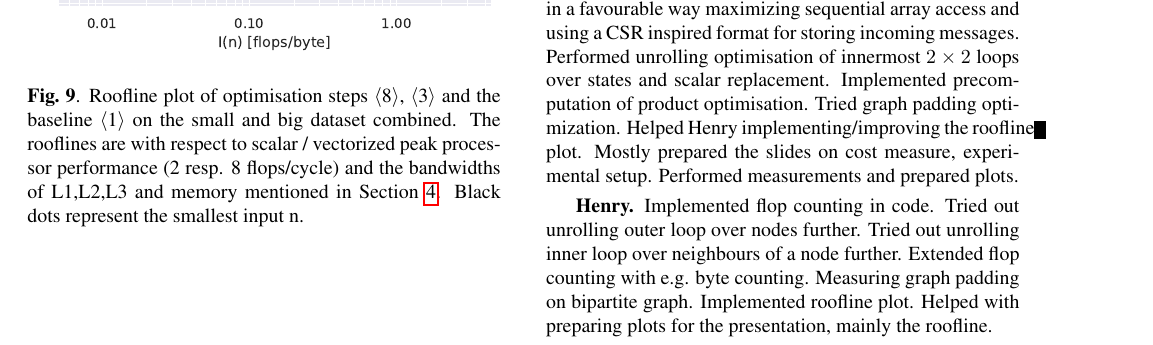
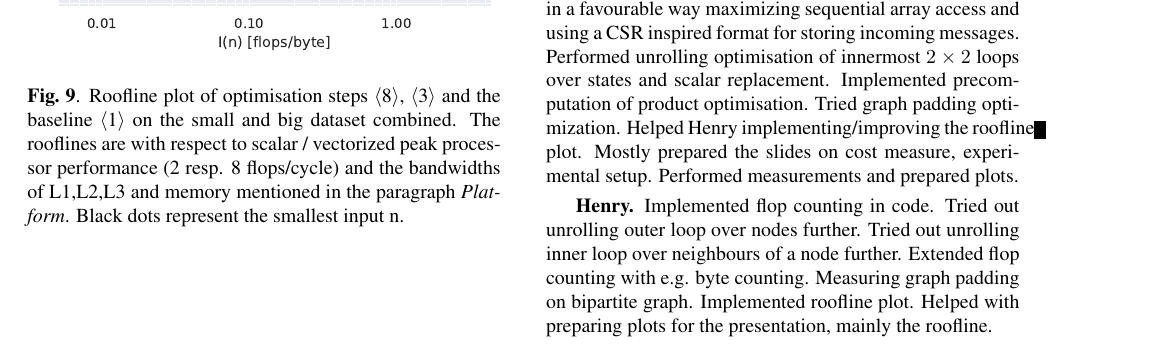
Before and after one commit to trinhhe/ASL, a LaTeX paper (report/report.tex): part of page 9 of 11, cut so that both start at the same text. Compiled offline with pdfLaTeX.

Commit message:
removed unnecessary label

```diff
--- a/report/report.tex
+++ b/report/report.tex
@@ -529,7 +529,7 @@ The last optimisation step achieves around 16.13\% of the vectorized peak perfor
 \begin{figure}\centering
 	\includegraphics[width=\linewidth]{img/roofline[1][3][8]_both.pdf}
 	\caption{Roofline plot of optimisation steps \opt{8}, \opt{3} and the baseline \opt{1} on the small and big dataset combined.
-			The rooflines are with respect to scalar / vectorized peak processor performance (2 resp. 8 flops/cycle) and the bandwidths of L1,L2,L3 and memory mentioned in \cref{par:platform}. Black dots represent the smallest input n. \label{rooflineEndToEndSmall}}
+			The rooflines are with respect to scalar / vectorized peak processor performance (2 resp. 8 flops/cycle) and the bandwidths of L1,L2,L3 and memory mentioned in the paragraph \emph{Platform}. Black dots represent the smallest input n. \label{rooflineEndToEndSmall}}
 \end{figure}
 
 \mypar{End-to-end speedup} To see the runtime gain achieved overall, \cref{speedupEndToEnd} displays the relative speedup over the baseline \opt{1} on the small and big dataset merged.
```
Also changed, not shown: report/report.tex (2 more changed lines).
